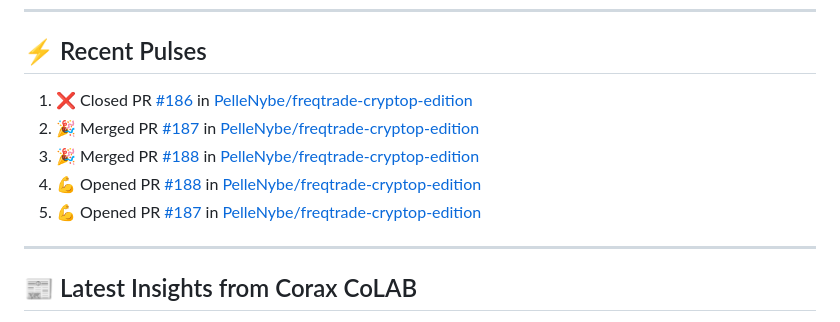
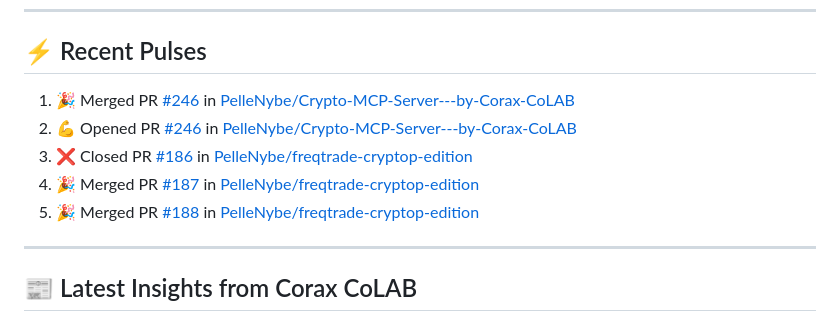
Before and after one commit to PelleNybe/PelleNybe, a Markdown page: README.md, the part around the change. Rendered like a GitHub page.

Commit message:
⚡ Update README with recent activity

```diff
--- a/README.md
+++ b/README.md
@@ -245,11 +245,11 @@
 
 ## ⚡ Recent Pulses
 <!--START_SECTION:activity-->
-1. ❌ Closed PR [#186](https://github.com/PelleNybe/freqtrade-cryptop-edition/pull/186) in [PelleNybe/freqtrade-cryptop-edition](https://github.com/PelleNybe/freqtrade-cryptop-edition)
-2. 🎉 Merged PR [#187](https://github.com/PelleNybe/freqtrade-cryptop-edition/pull/187) in [PelleNybe/freqtrade-cryptop-edition](https://github.com/PelleNybe/freqtrade-cryptop-edition)
-3. 🎉 Merged PR [#188](https://github.com/PelleNybe/freqtrade-cryptop-edition/pull/188) in [PelleNybe/freqtrade-cryptop-edition](https://github.com/PelleNybe/freqtrade-cryptop-edition)
-4. 💪 Opened PR [#188](https://github.com/PelleNybe/freqtrade-cryptop-edition/pull/188) in [PelleNybe/freqtrade-cryptop-edition](https://github.com/PelleNybe/freqtrade-cryptop-edition)
-5. 💪 Opened PR [#187](https://github.com/PelleNybe/freqtrade-cryptop-edition/pull/187) in [PelleNybe/freqtrade-cryptop-edition](https://github.com/PelleNybe/freqtrade-cryptop-edition)
+1. 🎉 Merged PR [#246](https://github.com/PelleNybe/Crypto-MCP-Server---by-Corax-CoLAB/pull/246) in [PelleNybe/Crypto-MCP-Server---by-Corax-CoLAB](https://github.com/PelleNybe/Crypto-MCP-Server---by-Corax-CoLAB)
+2. 💪 Opened PR [#246](https://github.com/PelleNybe/Crypto-MCP-Server---by-Corax-CoLAB/pull/246) in [PelleNybe/Crypto-MCP-Server---by-Corax-CoLAB](https://github.com/PelleNybe/Crypto-MCP-Server---by-Corax-CoLAB)
+3. ❌ Closed PR [#186](https://github.com/PelleNybe/freqtrade-cryptop-edition/pull/186) in [PelleNybe/freqtrade-cryptop-edition](https://github.com/PelleNybe/freqtrade-cryptop-edition)
+4. 🎉 Merged PR [#187](https://github.com/PelleNybe/freqtrade-cryptop-edition/pull/187) in [PelleNybe/freqtrade-cryptop-edition](https://github.com/PelleNybe/freqtrade-cryptop-edition)
+5. 🎉 Merged PR [#188](https://github.com/PelleNybe/freqtrade-cryptop-edition/pull/188) in [PelleNybe/freqtrade-cryptop-edition](https://github.com/PelleNybe/freqtrade-cryptop-edition)
 <!--END_SECTION:activity-->
 
 ---
```
